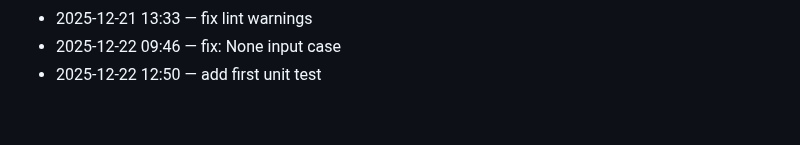
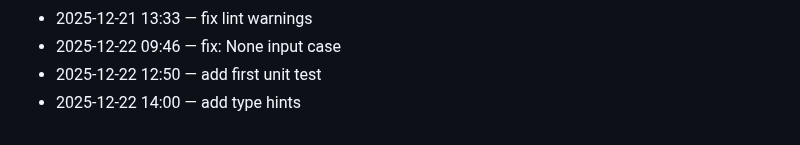
Before and after one commit to adam-scott-thomas/GhostGate, a Markdown page: .dev/journal.md, the part around the change. Drawn GitHub-style.

Commit message:
add type hints

```diff
--- a/.dev/journal.md
+++ b/.dev/journal.md
@@ -89,3 +89,4 @@ Chronological log of work activity.
 - 2025-12-21 13:33 — fix lint warnings
 - 2025-12-22 09:46 — fix: None input case
 - 2025-12-22 12:50 — add first unit test
+- 2025-12-22 14:00 — add type hints
```
